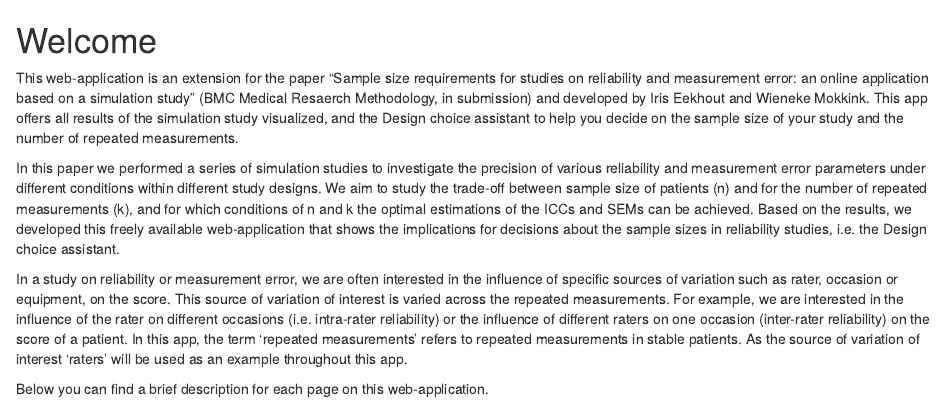
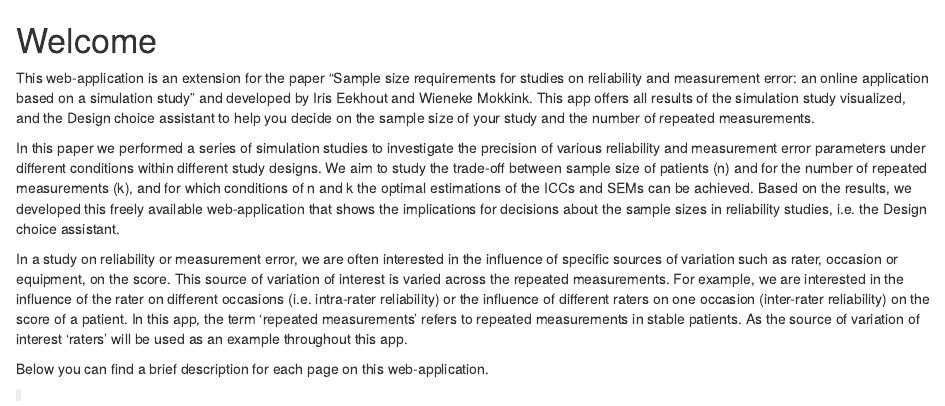
Before and after one commit to iriseekhout/Agree, an R Markdown document (inst/ICCpower/www/home.Rmd): the page in a window 1100 px wide, from its top. The pictures show the output file inst/ICCpower/www/home.html that the author committed with the source, opened offline.

Commit message:
Remove mention of submission on home page of app

```diff
--- a/inst/ICCpower/www/home.Rmd
+++ b/inst/ICCpower/www/home.Rmd
@@ -8,7 +8,7 @@ knitr::opts_chunk$set(echo = TRUE)
 
 # Welcome
 
-This web-application is an extension for the paper "Sample size requirements for studies on reliability and measurement error: an online application based on a simulation study" (BMC Medical Resaerch Methodology, in submission) and developed by Iris Eekhout and Wieneke Mokkink. This app offers all results of the simulation study visualized, and the Design choice assistant to help you decide on the sample size of your study and the number of repeated measurements.
+This web-application is an extension for the paper "Sample size requirements for studies on reliability and measurement error: an online application based on a simulation study" and developed by Iris Eekhout and Wieneke Mokkink. This app offers all results of the simulation study visualized, and the Design choice assistant to help you decide on the sample size of your study and the number of repeated measurements.
 
 In this paper we performed a series of simulation studies to investigate the precision of various reliability and measurement error parameters under different conditions within different study designs. We aim to study the trade-off between sample size of patients (n) and for the number of repeated measurements (k), and for which conditions of n and k the optimal estimations of the ICCs and SEMs can be achieved. Based on the results, we developed this freely available web-application that shows the implications for decisions about the sample sizes in reliability studies, i.e. the Design choice assistant.
 
```
Also changed, not shown: inst/ICCpower/Rplot001.jpg, inst/ICCpower/www/home.html, 1 other file.
